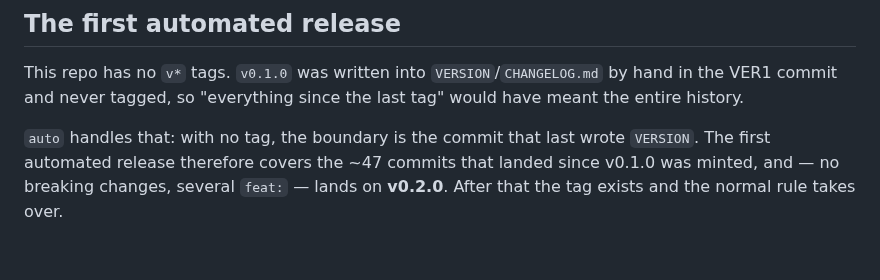
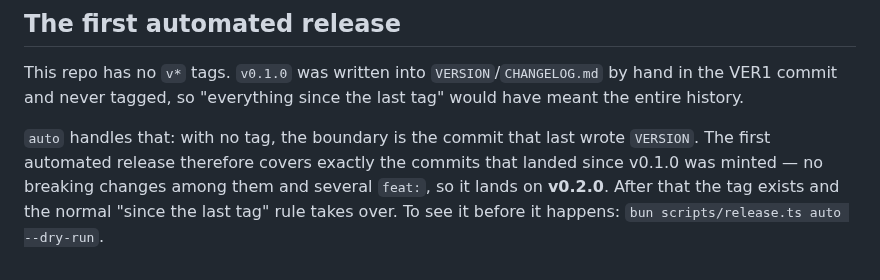
Before and after one commit to maor700/arigami, a Markdown page: docs/RELEASING.md, the part around the change. Rendered like a GitHub page.

Commit message:
docs(release): בלי מספר קומיטים שמתיישן בשורה הראשונה
Co-Authored-By: Claude Opus 5 (1M context) <noreply@anthropic.com>

```diff
--- a/docs/RELEASING.md
+++ b/docs/RELEASING.md
@@ -156,6 +156,8 @@ by hand in the VER1 commit and never tagged, so "everything since the last tag"
 would have meant the entire history.
 
 `auto` handles that: with no tag, the boundary is the commit that last wrote
-`VERSION`. The first automated release therefore covers the ~47 commits that
-landed since v0.1.0 was minted, and — no breaking changes, several `feat:` —
-lands on **v0.2.0**. After that the tag exists and the normal rule takes over.
+`VERSION`. The first automated release therefore covers exactly the commits
+that landed since v0.1.0 was minted — no breaking changes among them and
+several `feat:`, so it lands on **v0.2.0**. After that the tag exists and the
+normal "since the last tag" rule takes over. To see it before it happens:
+`bun scripts/release.ts auto --dry-run`.
```
